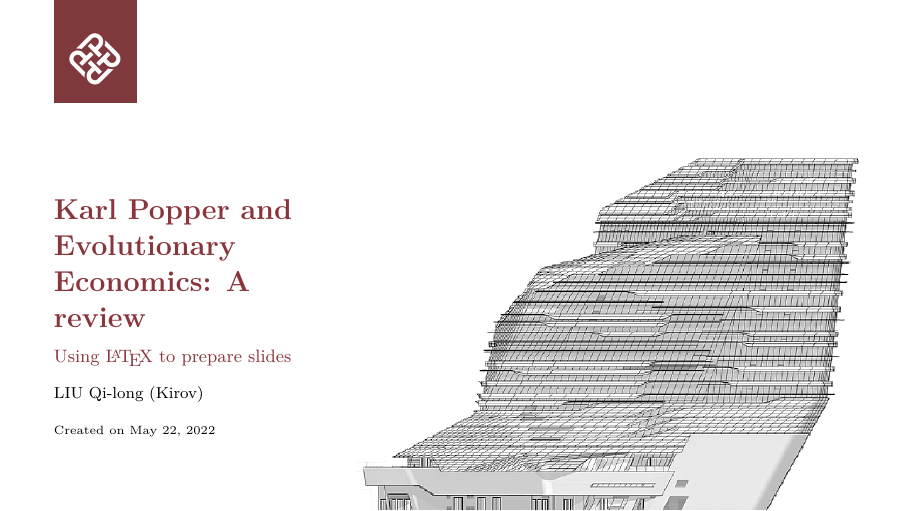
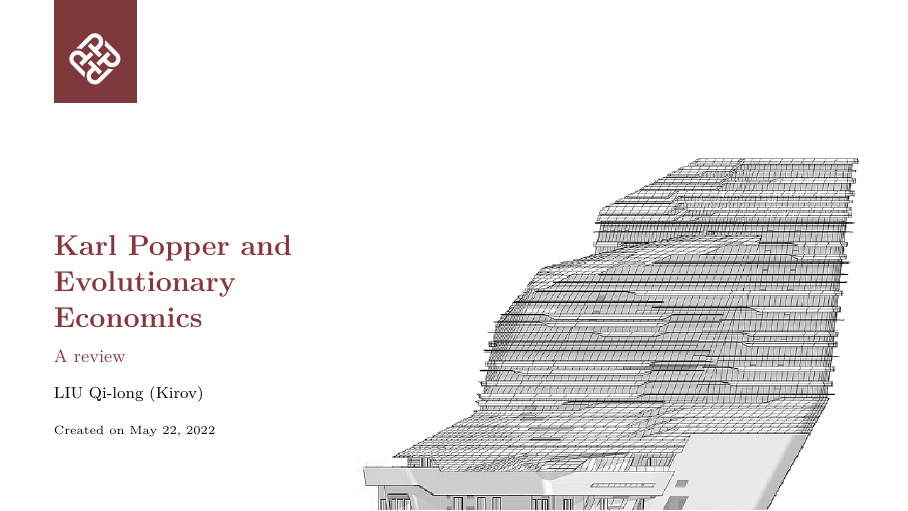
Before and after one commit to Athene-ai/Karl-Popper-and-Evolutionary-Economics, LaTeX slides (Karl Popper and Evolutionary Economics.tex): page 1 of 18. Compiled offline with pdfLaTeX.

Commit message:
Title changed_v1
Title is changed --> created a subtitle

```diff
--- a/Karl Popper and Evolutionary Economics.tex
+++ b/Karl Popper and Evolutionary Economics.tex
@@ -5,8 +5,8 @@
 \usefonttheme{serif}
 
 % meta-data
-\title{Karl Popper and Evolutionary Economics: A review}
-\subtitle{Using \LaTeX\ to prepare slides}
+\title{Karl Popper and Evolutionary Economics}
+\subtitle{A review}
 \author{\href{mailto:qilong-kirov.liu@connect.polyu.hk}{LIU Qi-long (Kirov)}}
 \date{Created on May 22, 2022}
 \titlebackground{images/background}
```
